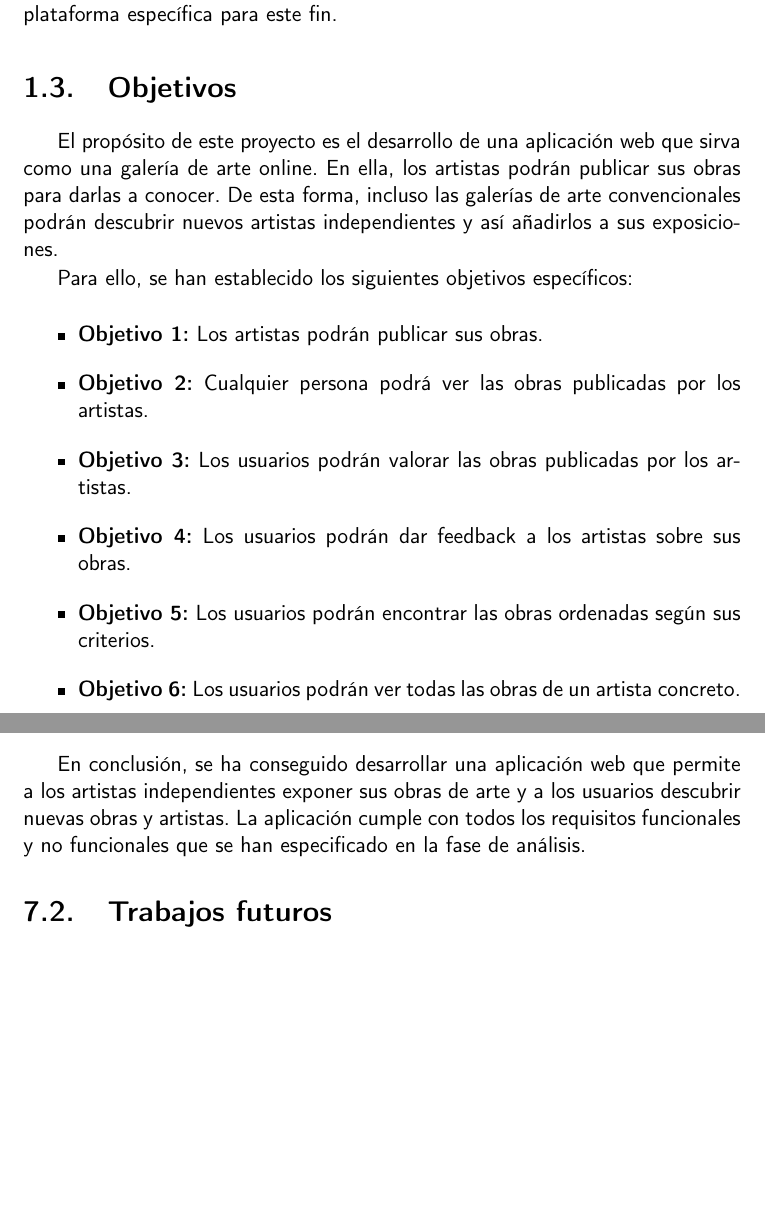
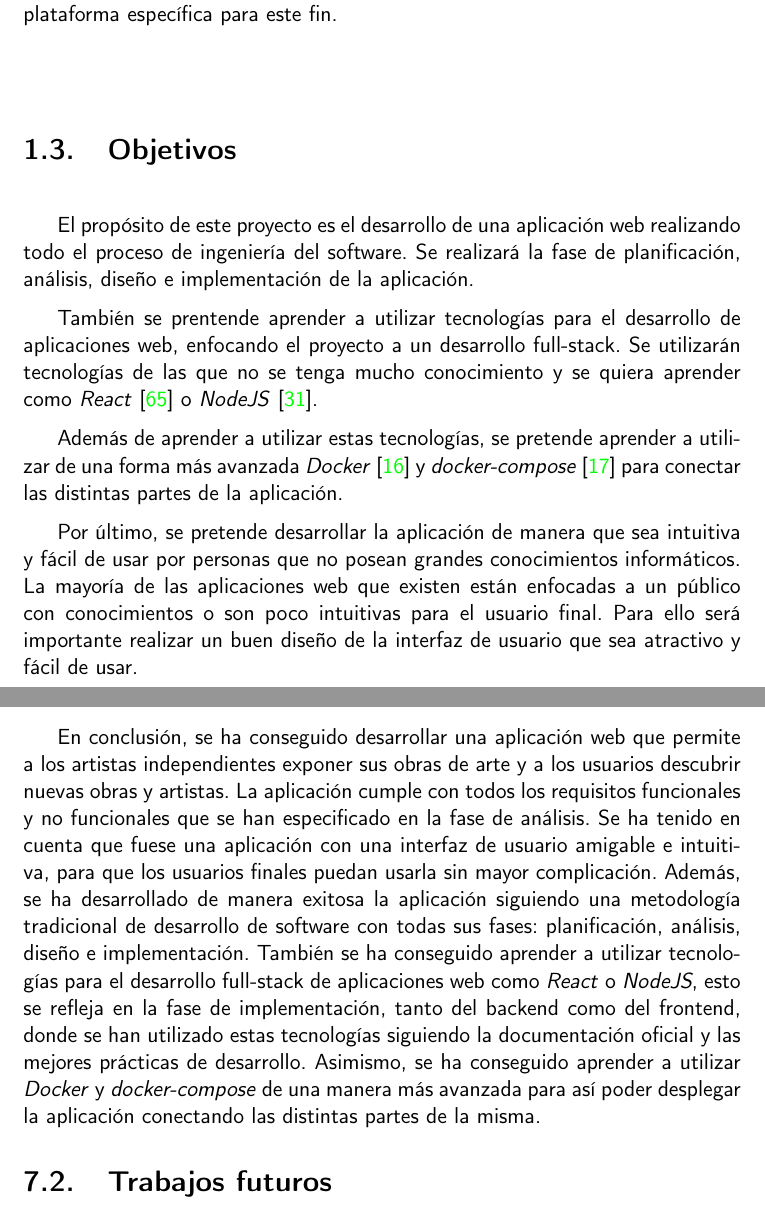
Before and after one commit to raulsoria98/Memoria-TFG, a LaTeX book (doc/proyecto.tex, which reads doc/secciones/01_introduccion.tex, doc/secciones/07_conclusiones.tex): two parts of pages 16 and 92 of 97 before the commit and two parts of pages 16 and 92 of 99 after it, joined at a grey line, cut so that both start at the same text, the shorter picture padded with empty space. Compiled offline with pdfLaTeX.

Commit message:
Correcciones finales

```diff
--- a/doc/secciones/01_introduccion.tex
+++ b/doc/secciones/01_introduccion.tex
@@ -48,25 +48,24 @@ anteriormente, no existe ninguna plataforma específica para este fin.
 
 \section{Objetivos}
 
-El propósito de este proyecto es el desarrollo de una aplicación web que sirva como una
-galería de arte online. En ella, los artistas podrán publicar sus obras para darlas a
-conocer. De esta forma, incluso las galerías de arte convencionales podrán descubrir nuevos
-artistas independientes y así añadirlos a sus exposiciones.
+El propósito de este proyecto es el desarrollo de una aplicación web realizando todo
+el proceso de ingeniería del software. Se realizará la fase de planificación, análisis,
+diseño e implementación de la aplicación.
 
-Para ello, se han establecido los siguientes objetivos específicos:
+También se prentende aprender a utilizar tecnologías para el desarrollo de aplicaciones
+web, enfocando el proyecto a un desarrollo full-stack. Se utilizarán tecnologías de las
+que no se tenga mucho conocimiento y se quiera aprender como \textit{React} \cite{react}
+o \textit{NodeJS} \cite{nodejs}.
 
-\begin{itemize}
-    \item \textbf{Objetivo 1:} Los artistas podrán publicar sus obras.
-    \item \textbf{Objetivo 2:} Cualquier persona podrá ver las obras publicadas por los
-    artistas.
-    \item \textbf{Objetivo 3:} Los usuarios podrán valorar las obras publicadas por los
-    artistas.
-    \item \textbf{Objetivo 4:} Los usuarios podrán dar feedback a los artistas sobre sus
-    obras.
-    \item \textbf{Objetivo 5:} Los usuarios podrán encontrar las obras ordenadas según sus
-    criterios.
-    \item \textbf{Objetivo 6:} Los usuarios podrán ver todas las obras de un artista concreto.
-\end{itemize}
+Además de aprender a utilizar estas tecnologías, se pretende aprender a utilizar
+de una forma más avanzada \textit{Docker} \cite{docker} y \textit{docker-compose}
+\cite{docker-compose} para conectar las distintas partes de la aplicación.
+
+Por último, se pretende desarrollar la aplicación de manera que sea intuitiva y fácil
+de usar por personas que no posean grandes conocimientos informáticos. La mayoría de
+las aplicaciones web que existen están enfocadas a un público con conocimientos o son
+poco intuitivas para el usuario final. Para ello será importante realizar un buen
+diseño de la interfaz de usuario que sea atractivo y fácil de usar.
 
 \section{Revisión del estado del Arte}
 
--- a/doc/secciones/07_conclusiones.tex
+++ b/doc/secciones/07_conclusiones.tex
@@ -44,18 +43,27 @@ Por último, se ha realizado la fase de implementación, en la que se ha explica
 tecnologías se han utilizado para el desarrollo de la aplicación y por qué se han
 elegido. También se ha explicadoo cómo se ha implementado la base de datos de la aplicación
 mostrando algunos extractos de código. Se ha realizado también el diagrama de clases
-de la aplicación explicando sus relaciones.
-
-La implementación de la aplicación constaba de dos partes: el backend y el frontend. Se ha
-explicado cómo se ha implementado cada una de ellas, mostrando algunos extractos de código
-y explicando las decisiones de implementación que se han tomado.
+de la aplicación explicando sus relaciones. La implementación de la aplicación constaba
+de dos partes: el backend y el frontend. Se ha explicado cómo se ha implementado cada una
+de ellas, mostrando algunos extractos de código y explicando las decisiones de
+implementación que se han tomado.
 
 \vspace{0.5cm}
 
 En conclusión, se ha conseguido desarrollar una aplicación web que permite a los artistas
 independientes exponer sus obras de arte y a los usuarios descubrir nuevas obras y artistas.
 La aplicación cumple con todos los requisitos funcionales y no funcionales que se han
-especificado en la fase de análisis.
+especificado en la fase de análisis. Se ha tenido en cuenta que fuese una aplicación
+con una interfaz de usuario amigable e intuitiva, para que los usuarios finales puedan
+usarla sin mayor complicación. Además, se ha desarrollado de manera exitosa la
+aplicación siguiendo una metodología tradicional de desarrollo de software con todas
+sus fases: planificación, análisis, diseño e implementación. También se ha conseguido
+aprender a utilizar tecnologías para el desarrollo full-stack de aplicaciones web como
+\textit{React} o \textit{NodeJS}, esto se refleja en la fase de implementación, tanto
+del backend como del frontend, donde se han utilizado estas tecnologías siguiendo la
+documentación oficial y las mejores prácticas de desarrollo. Asimismo, se ha conseguido
+aprender a utilizar \textit{Docker} y \textit{docker-compose} de una manera más avanzada
+para así poder desplegar la aplicación conectando las distintas partes de la misma.
 
 \section{Trabajos futuros}
 
```
Also changed, not shown: doc/prefacios/prefacio.tex (+44 -16 lines), doc/secciones/01_introduccion.tex (2 more changed lines), doc/secciones/07_conclusiones.tex (9 more changed lines).
